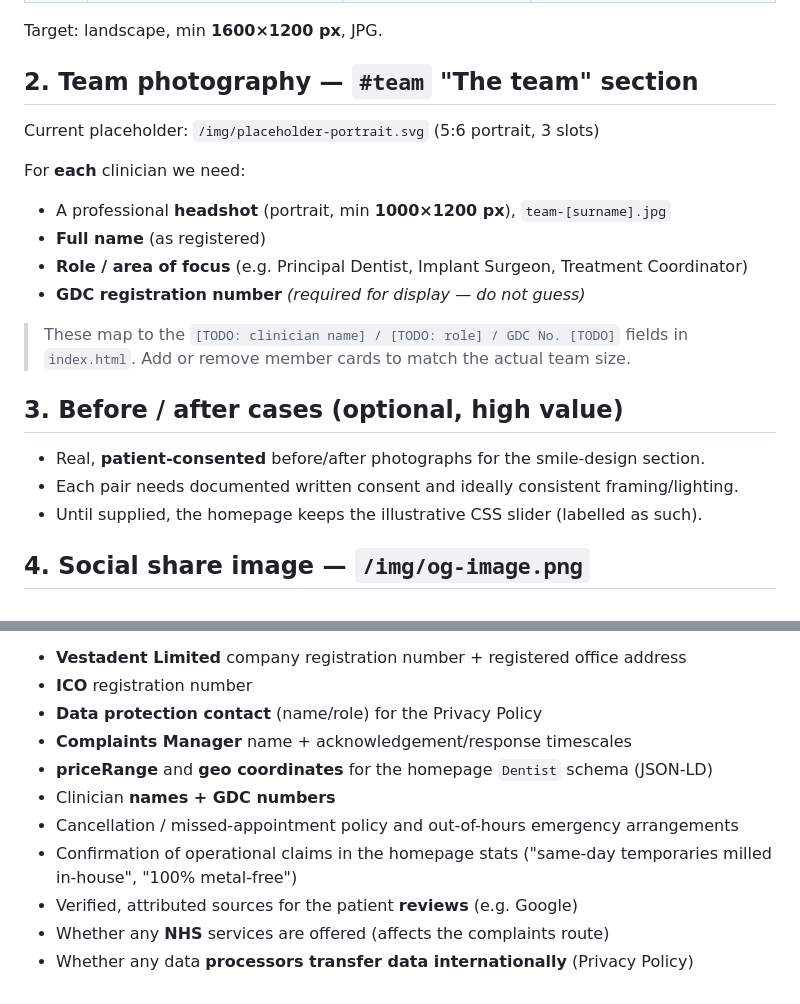
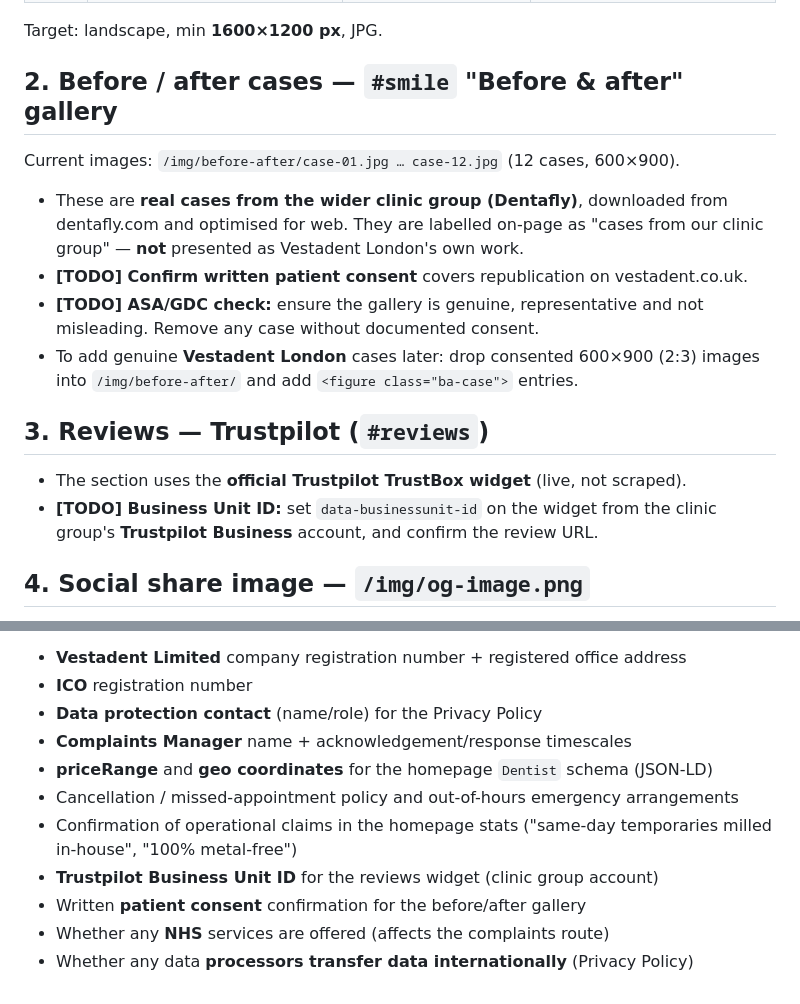
Before and after one commit to baturayozden/vestadent-site, a Markdown page: ASSETS-NEEDED.md, 2 parts joined by grey strips. Drawn GitHub-style.

Commit message:
docs(assets): update ASSETS-NEEDED for gallery & Trustpilot, drop team headshots
Remove team headshot requirements; document the before/after gallery source and
the consent/ASA/GDC + Trustpilot Business Unit ID TODOs.

```diff
--- a/ASSETS-NEEDED.md
+++ b/ASSETS-NEEDED.md
@@ -28,22 +28,22 @@ Current placeholder: `/img/placeholder-landscape.svg` (4:3, 4 slots)
 
 Target: landscape, min **1600×1200 px**, JPG.
 
-## 2. Team photography — `#team` "The team" section
-Current placeholder: `/img/placeholder-portrait.svg` (5:6 portrait, 3 slots)
+## 2. Before / after cases — `#smile` "Before & after" gallery
+Current images: `/img/before-after/case-01.jpg … case-12.jpg` (12 cases, 600×900).
 
-For **each** clinician we need:
-- A professional **headshot** (portrait, min **1000×1200 px**), `team-[surname].jpg`
-- **Full name** (as registered)
-- **Role / area of focus** (e.g. Principal Dentist, Implant Surgeon, Treatment Coordinator)
-- **GDC registration number** *(required for display — do not guess)*
+- These are **real cases from the wider clinic group (Dentafly)**, downloaded from
+  dentafly.com and optimised for web. They are labelled on-page as "cases from our
+  clinic group" — **not** presented as Vestadent London's own work.
+- **[TODO] Confirm written patient consent** covers republication on vestadent.co.uk.
+- **[TODO] ASA/GDC check:** ensure the gallery is genuine, representative and not
+  misleading. Remove any case without documented consent.
+- To add genuine **Vestadent London** cases later: drop consented 600×900 (2:3)
+  images into `/img/before-after/` and add `<figure class="ba-case">` entries.
 
-> These map to the `[TODO: clinician name] / [TODO: role] / GDC No. [TODO]` fields
-> in `index.html`. Add or remove member cards to match the actual team size.
-
-## 3. Before / after cases (optional, high value)
-- Real, **patient-consented** before/after photographs for the smile-design section.
-- Each pair needs documented written consent and ideally consistent framing/lighting.
-- Until supplied, the homepage keeps the illustrative CSS slider (labelled as such).
+## 3. Reviews — Trustpilot (`#reviews`)
+- The section uses the **official Trustpilot TrustBox widget** (live, not scraped).
+- **[TODO] Business Unit ID:** set `data-businessunit-id` on the widget from the
+  clinic group's **Trustpilot Business** account, and confirm the review URL.
 
 ## 4. Social share image — `/img/og-image.png`
 - A branded share card (1200×630) has been **generated** and is in place.
@@ -64,10 +64,10 @@ These are **not images** but are needed before the legal pages and schema go liv
 - **Data protection contact** (name/role) for the Privacy Policy
 - **Complaints Manager** name + acknowledgement/response timescales
 - **priceRange** and **geo coordinates** for the homepage `Dentist` schema (JSON-LD)
-- Clinician **names + GDC numbers**
 - Cancellation / missed-appointment policy and out-of-hours emergency arrangements
 - Confirmation of operational claims in the homepage stats
   ("same-day temporaries milled in-house", "100% metal-free")
-- Verified, attributed sources for the patient **reviews** (e.g. Google)
+- **Trustpilot Business Unit ID** for the reviews widget (clinic group account)
+- Written **patient consent** confirmation for the before/after gallery
 - Whether any **NHS** services are offered (affects the complaints route)
 - Whether any data **processors transfer data internationally** (Privacy Policy)
```
